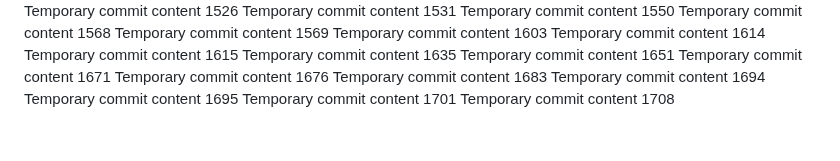
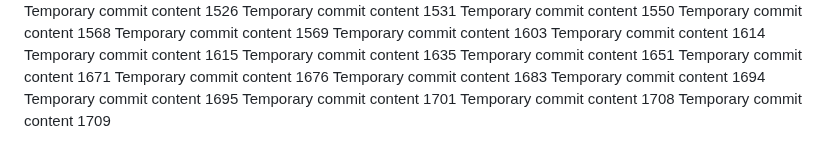
Before and after one commit to anotherepo/valley, a Markdown page: edt/readme.md, the part around the change. GitHub-like rendering.

```diff
--- a/edt/readme.md
+++ b/edt/readme.md
@@ -149,3 +149,4 @@ Temporary commit content 1694
 Temporary commit content 1695
 Temporary commit content 1701
 Temporary commit content 1708
+Temporary commit content 1709
```
